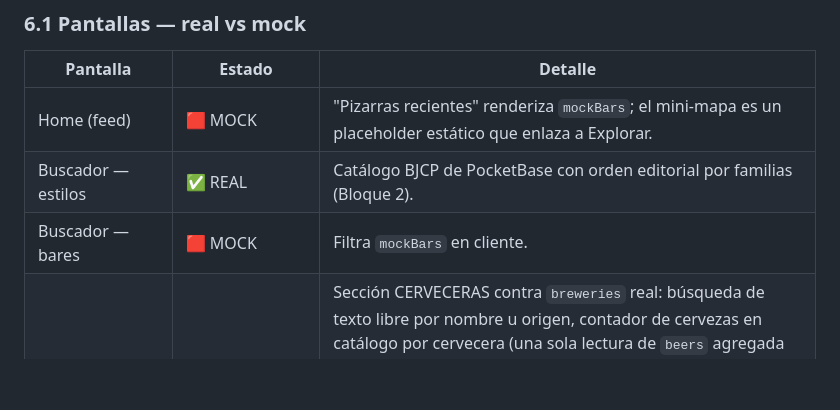
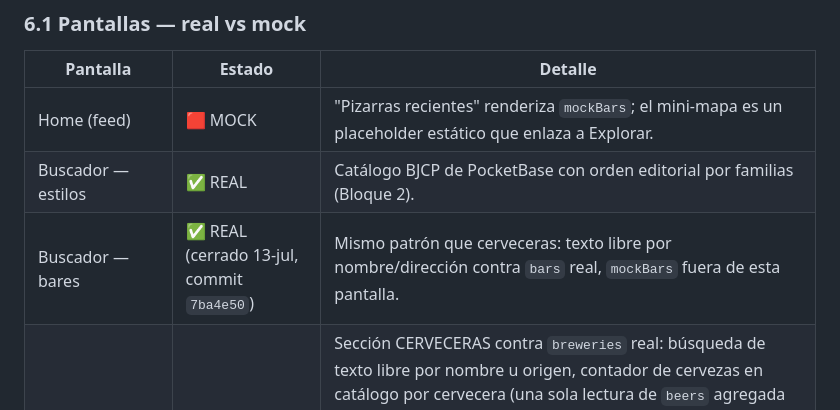
Before and after one commit to Spitnot/beerwalk, a Markdown page: docs/ESTADO_PROYECTO.md, the part around the change. GitHub-like rendering; blank space fills up the shorter version.

Commit message:
Anota en el estado que el buscador de bares ya está conectado a PocketBase
Co-Authored-By: Claude Sonnet 5 <noreply@anthropic.com>
Claude-Session: https://claude.ai/code/session_01He68pswFZgaDyp2818NB5f

```diff
--- a/docs/ESTADO_PROYECTO.md
+++ b/docs/ESTADO_PROYECTO.md
@@ -179,7 +179,7 @@ código leído y curl real contra el PocketBase vivo.
 |---|---|---|
 | Home (feed) | 🟥 MOCK | "Pizarras recientes" renderiza `mockBars`; el mini-mapa es un placeholder estático que enlaza a Explorar. |
 | Buscador — estilos | ✅ REAL | Catálogo BJCP de PocketBase con orden editorial por familias (Bloque 2). |
-| Buscador — bares | 🟥 MOCK | Filtra `mockBars` en cliente. |
+| Buscador — bares | ✅ REAL (cerrado 13-jul, commit `7ba4e50`) | Mismo patrón que cerveceras: texto libre por nombre/dirección contra `bars` real, `mockBars` fuera de esta pantalla. |
 | Buscador — cerveceras | ✅ REAL (cerrado 13-jul, post-auditoría) | Sección CERVECERAS contra `breweries` real: búsqueda de texto libre por nombre u origen, contador de cervezas en catálogo por cervecera (una sola lectura de `beers` agregada en cliente, sin N+1), y nueva pantalla `cervecera/[id]` (descripción enriquecida o "buscando…" con el patrón del Bloque 4, ficha viva por realtime, y sus cervezas del catálogo enlazando a `cerveza/[id]`, que a su vez enlaza de vuelta). `verified` no se muestra ni filtra (flag interno de admin). `Section` extraída a componente compartido. Verificado con datos reales: "espiga"/"ayinger"/"gara" devuelven las fichas reales del catálogo de 76. |
 | Perfil (estadísticas) | 🟥 MOCK | `mockStats` fijos (23/41/12); el enlace a login/auth sí es real (`isLoggedIn`). |
 | Panel de bar | 🟥 PLACEHOLDER | 3 líneas de texto estático, sin lógica. |
```
